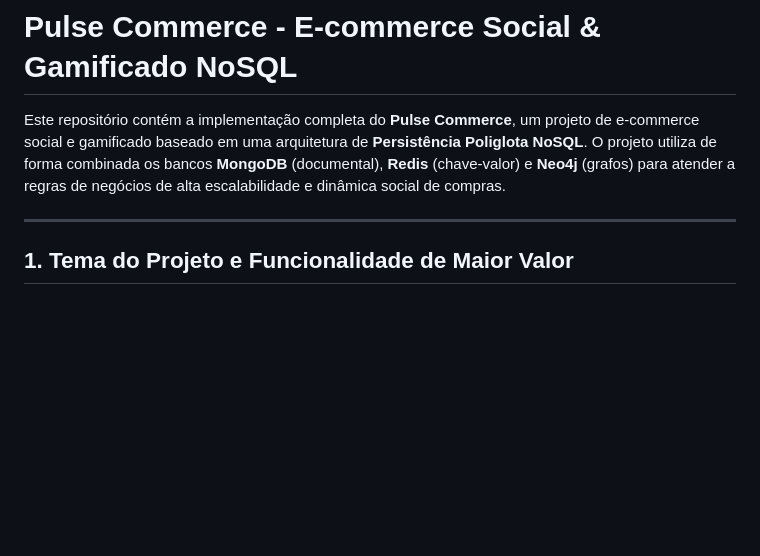
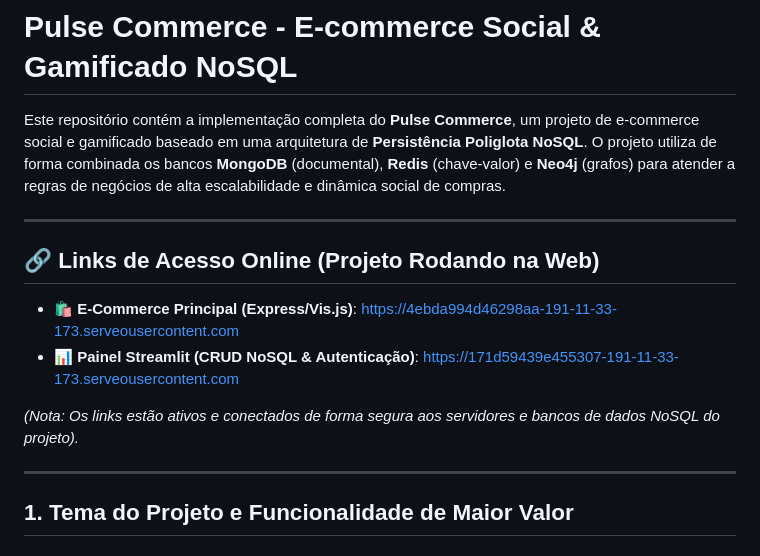
Before and after one commit to alxmarqs/Pulse-Commerce, a Markdown page: README.md, the part around the change. Drawn GitHub-style; blank space fills up the shorter version.

Commit message:
docs: add active online deployment web links to README and MAPA_DO_PROJETO

```diff
--- a/README.md
+++ b/README.md
@@ -1,6 +1,14 @@
 # Pulse Commerce - E-commerce Social & Gamificado NoSQL
 
 Este repositório contém a implementação completa do **Pulse Commerce**, um projeto de e-commerce social e gamificado baseado em uma arquitetura de **Persistência Poliglota NoSQL**. O projeto utiliza de forma combinada os bancos **MongoDB** (documental), **Redis** (chave-valor) e **Neo4j** (grafos) para atender a regras de negócios de alta escalabilidade e dinâmica social de compras.
+
+---
+
+## 🔗 Links de Acesso Online (Projeto Rodando na Web)
+* **🛍️ E-Commerce Principal (Express/Vis.js)**: [https://4ebda994d46298aa-191-11-33-173.serveousercontent.com](https://4ebda994d46298aa-191-11-33-173.serveousercontent.com)
+* **📊 Painel Streamlit (CRUD NoSQL & Autenticação)**: [https://171d59439e455307-191-11-33-173.serveousercontent.com](https://171d59439e455307-191-11-33-173.serveousercontent.com)
+
+*(Nota: Os links estão ativos e conectados de forma segura aos servidores e bancos de dados NoSQL do projeto).*
 
 ---
 
```
Also changed, not shown: MAPA_DO_PROJETO.md (+6 -0 lines).
